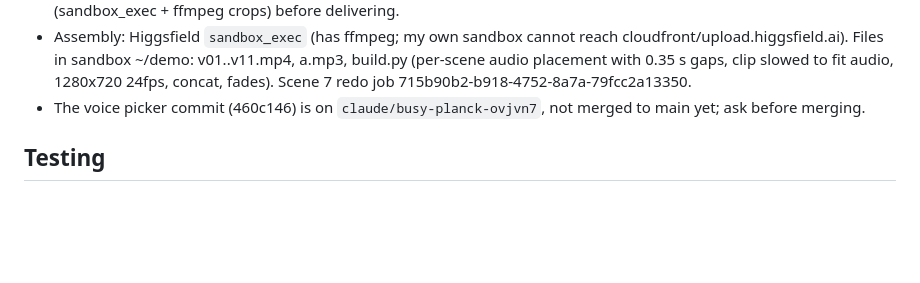
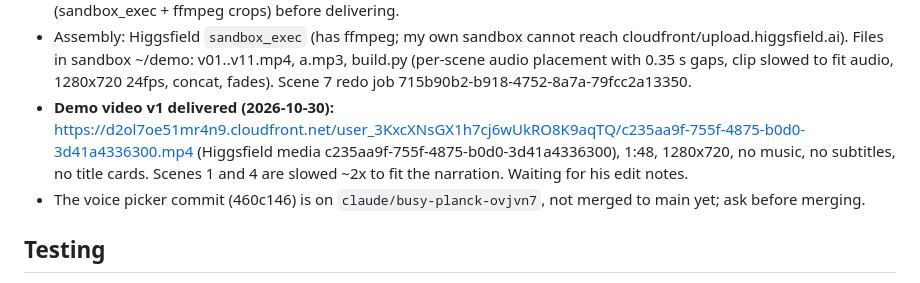
Before and after one commit to jasim1896-ops/daftar-tafteesh, a Markdown page: CLAUDE.md, the part around the change. GitHub-like rendering; blank space fills up the shorter version.

Commit message:
Record the first full demo video
Co-Authored-By: Claude Opus 5.5 <noreply@anthropic.com>
Claude-Session: https://claude.ai/code/session_01MGo1SPx46Ed8SRgFeZNtjZ

```diff
--- a/CLAUDE.md
+++ b/CLAUDE.md
@@ -91,6 +91,7 @@ Dark button «المساعد الآلي — زيارة بالصوت» on the ا
 - Dialogue audio done (elevenlabs; index = scene*100+line; app=Orion, inspector=Holden): 301 c6503627-a631-4af3-9a97-12c4dc4b7ed5 · 401 0d64c885-37f2-4389-888b-6d3cb68154ff · 402 86465a37-5024-4947-8430-c5501328bf95 · 601 cd05a665-3448-497a-a77c-240792ab9d0b · 602 eebc24fa-18e9-45bb-9fea-c45a6b82d20e · 603 14167959-fb6d-44b8-b254-4c020c8888b8 · 604 a20f4d58-5535-4fe6-897d-521b8a720e25 · 701 642bb4fe-5c30-4b35-b884-8ea0554055c5 · 702 4468eae3-5aef-4200-8775-984e489a77d8 · 801 9e76f76a-28df-430f-8327-e18b58bd1c46 · 802 2a761521-9cde-4f4d-8624-08c2f6e2a54c · 803 a74e80c7-bb71-4bad-8851-c0a0e6be3d52 · 901 7f412557-cce6-47e4-877d-6d95af18b75e · 902 30eb160e-60ac-474e-b2bc-e30459467f90 · 903 50b76f83-6742-45f3-9eae-1c332f57d015 · 904 4a4125c8-d23c-4c9d-810b-825ee9b4fae7 · 905 02a48dd5-f908-48f6-a944-24dabf13c805. Narrator lines not generated yet (narrator voice not confirmed).
 - **Lesson (video):** Kling adds a mouth when a faceless figure is animated "talking" (happened in scene 7). Never prompt talking; describe gestures only, say "no mouth movement", pin start_image = end_image, and inspect frames (sandbox_exec + ffmpeg crops) before delivering.
 - Assembly: Higgsfield `sandbox_exec` (has ffmpeg; my own sandbox cannot reach cloudfront/upload.higgsfield.ai). Files in sandbox ~/demo: v01..v11.mp4, a<scene><line>.mp3, build.py (per-scene audio placement with 0.35 s gaps, clip slowed to fit audio, 1280x720 24fps, concat, fades). Scene 7 redo job 715b90b2-b918-4752-8a7a-79fcc2a13350.
+- **Demo video v1 delivered (2026-10-30):** https://d2ol7oe51mr4n9.cloudfront.net/user_3KxcXNsGX1h7cj6wUkRO8K9aqTQ/c235aa9f-755f-4875-b0d0-3d41a4336300.mp4 (Higgsfield media c235aa9f-755f-4875-b0d0-3d41a4336300), 1:48, 1280x720, no music, no subtitles, no title cards. Scenes 1 and 4 are slowed ~2x to fit the narration. Waiting for his edit notes.
 - The voice picker commit (460c146) is on `claude/busy-planck-ovjvn7`, not merged to main yet; ask before merging.
 
 ## Testing
```
